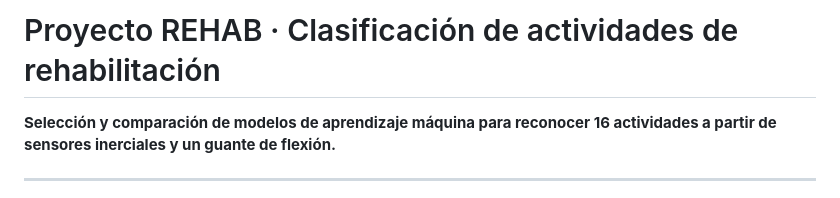
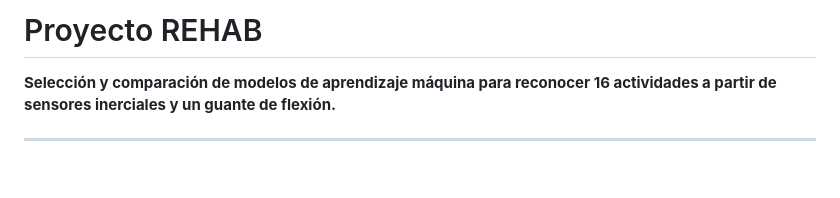
Before and after one commit to gaelcastillo04/Proyecto-REHAB, a Markdown page: README.md, the part around the change. GitHub-like rendering; blank space fills up the shorter version.

Commit message:
Update project title in README
Removed subtitle and simplified project title.

```diff
--- a/README.md
+++ b/README.md
@@ -1,4 +1,4 @@
-# Proyecto REHAB · Clasificación de actividades de rehabilitación
+# Proyecto REHAB
 
 **Selección y comparación de modelos de aprendizaje máquina para reconocer 16 actividades a partir de sensores inerciales y un guante de flexión.**
 
```
